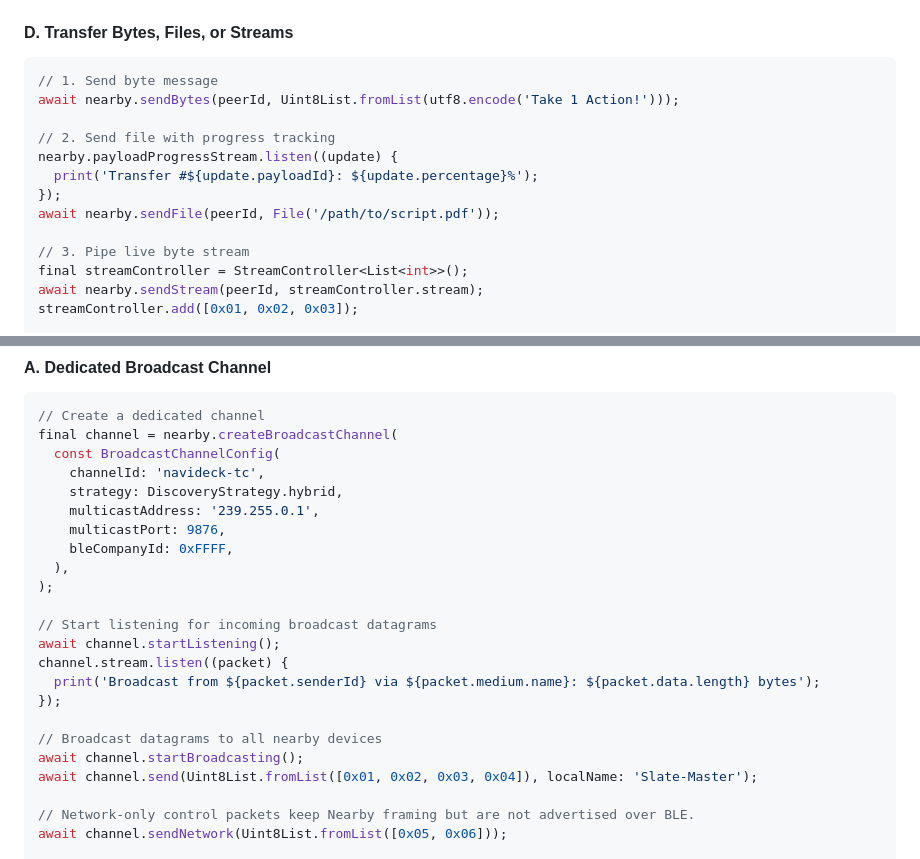
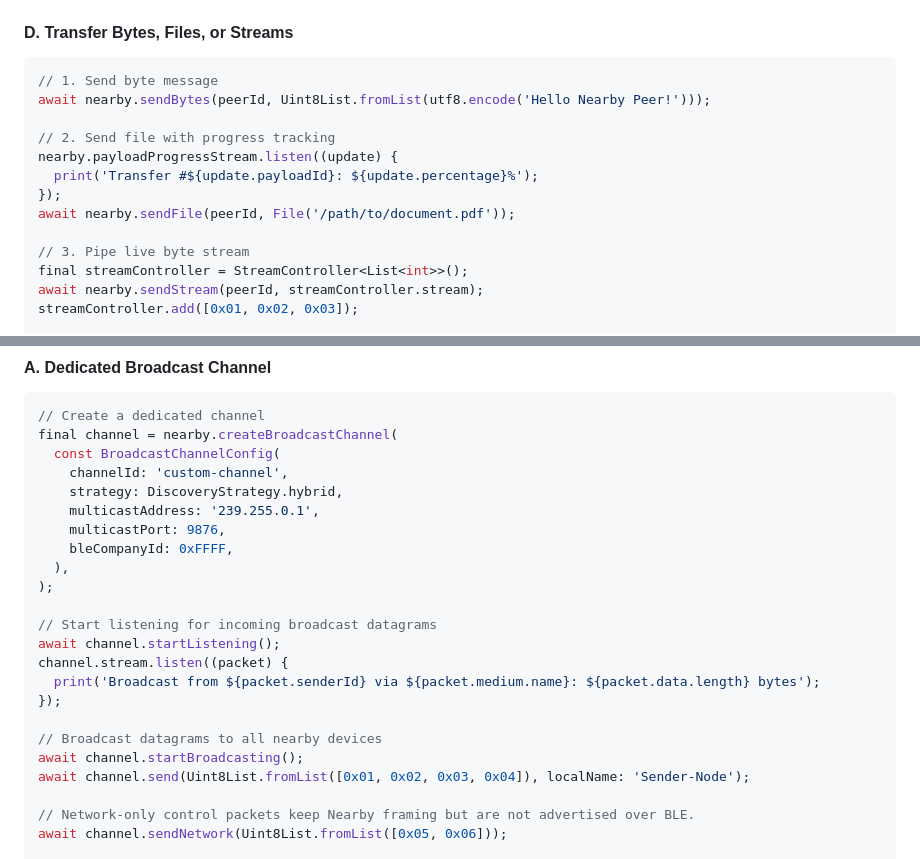
Before and after one commit to Navideck/nearby, a Markdown page: README.md, 2 parts joined by grey strips. GitHub-like rendering.

Commit message:
docs: make README examples and identifiers domain-agnostic

````diff
--- a/README.md
+++ b/README.md
@@ -178,13 +178,13 @@ nearby.connectionRequestsStream.listen((request) {
 #### D. Transfer Bytes, Files, or Streams
 ```dart
 // 1. Send byte message
-await nearby.sendBytes(peerId, Uint8List.fromList(utf8.encode('Take 1 Action!')));
+await nearby.sendBytes(peerId, Uint8List.fromList(utf8.encode('Hello Nearby Peer!')));
 
 // 2. Send file with progress tracking
 nearby.payloadProgressStream.listen((update) {
   print('Transfer #${update.payloadId}: ${update.percentage}%');
 });
-await nearby.sendFile(peerId, File('/path/to/script.pdf'));
+await nearby.sendFile(peerId, File('/path/to/document.pdf'));
 
 // 3. Pipe live byte stream
 final streamController = StreamController<List<int>>();
@@ -233,7 +233,7 @@ Scans are shared across Nearby listeners without overwriting `UniversalBle.onSca
 // Create a dedicated channel
 final channel = nearby.createBroadcastChannel(
   const BroadcastChannelConfig(
-    channelId: 'navideck-tc',
+    channelId: 'custom-channel',
     strategy: DiscoveryStrategy.hybrid,
     multicastAddress: '239.255.0.1',
     multicastPort: 9876,
@@ -249,7 +249,7 @@ channel.stream.listen((packet) {
 
 // Broadcast datagrams to all nearby devices
 await channel.startBroadcasting();
-await channel.send(Uint8List.fromList([0x01, 0x02, 0x03, 0x04]), localName: 'Slate-Master');
+await channel.send(Uint8List.fromList([0x01, 0x02, 0x03, 0x04]), localName: 'Sender-Node');
 
 // Network-only control packets keep Nearby framing but are not advertised over BLE.
 await channel.sendNetwork(Uint8List.fromList([0x05, 0x06]));
````
